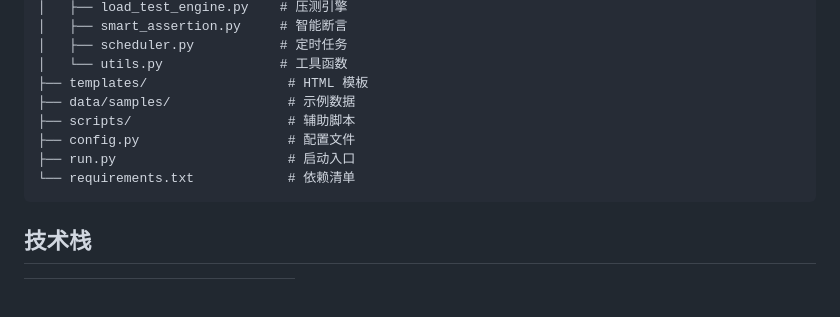
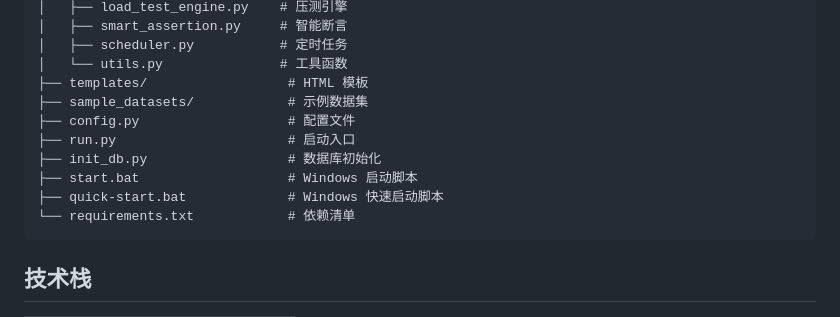
Before and after one commit to IULUIN/api-testing-platform, a Markdown page: README.md, the part around the change. Rendered like a GitHub page; blank space fills up the shorter version.

Commit message:
更新 README.md 目录结构

````diff
--- a/README.md
+++ b/README.md
@@ -70,10 +70,12 @@ api-testing-platform/
 │   ├── scheduler.py           # 定时任务
 │   └── utils.py               # 工具函数
 ├── templates/                  # HTML 模板
-├── data/samples/               # 示例数据
-├── scripts/                    # 辅助脚本
+├── sample_datasets/            # 示例数据集
 ├── config.py                   # 配置文件
 ├── run.py                      # 启动入口
+├── init_db.py                  # 数据库初始化
+├── start.bat                   # Windows 启动脚本
+├── quick-start.bat             # Windows 快速启动脚本
 └── requirements.txt            # 依赖清单
 ```
 
````
